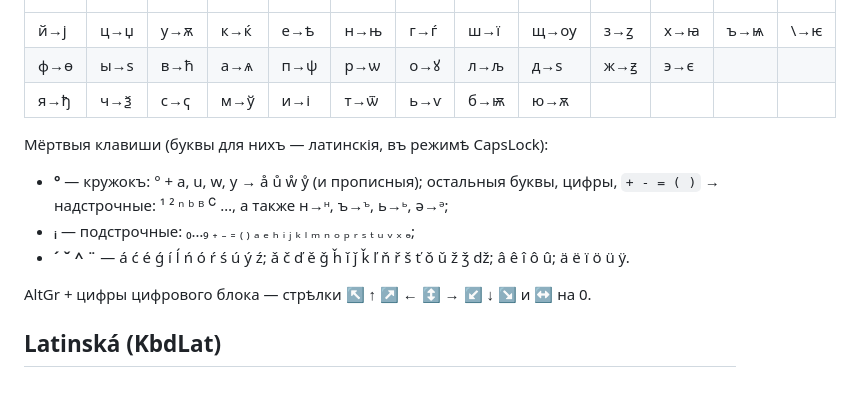
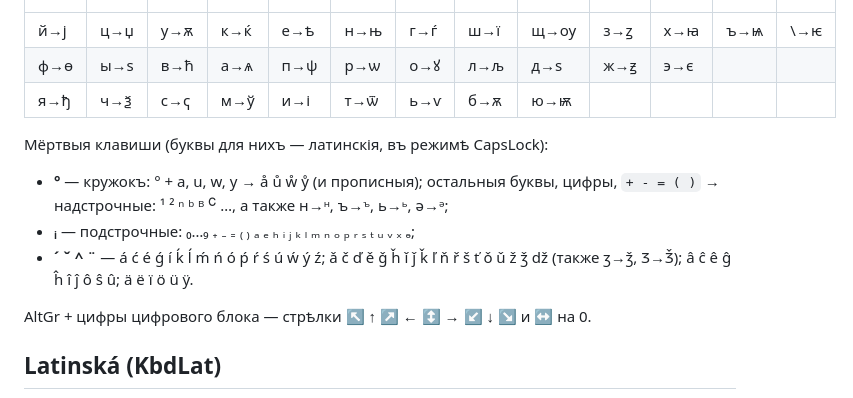
Before and after one commit to OZ1/Kbd, a Markdown page: README.md, the part around the change. Drawn GitHub-style.

Commit message:
KbdSlav: 3.1

```diff
--- a/README.md
+++ b/README.md
@@ -86,14 +86,14 @@ Ctrl+Pause даётъ ETX, Ctrl+Backspace — DEL. Римскія цифры Ⅰ
 |---|---|---|---|---|---|---|---|---|---|---|---|---|
 | й→ј | ц→џ | у→ѫ | к→ќ | е→ѣ | н→њ | г→ѓ | ш→ї | щ→ѹ | з→ꙁ | х→ꙗ | ъ→ѩ | \\→ѥ |
 | ф→ѳ | ы→ѕ | в→ћ | а→ѧ | п→ѱ | р→ѡ | о→ꙋ | л→љ | д→ѕ | ж→ꙃ | э→є | | |
-| я→ђ | ч→ѯ | с→ҁ | м→ў | и→і | т→ѿ | ь→ѵ | б→ѭ | ю→ѫ | | | | |
+| я→ђ | ч→ѯ | с→ҁ | м→ў | и→і | т→ѿ | ь→ѵ | б→ѫ | ю→ѭ | | | | |
 
 Мёртвыя клавиши (буквы для нихъ — латинскія, въ режимѣ CapsLock):
 
 - **°** — кружокъ: ° + a, u, w, y → å ů ẘ ẙ (и прописныя); остальныя буквы, цифры, `+ - = ( )` → надстрочные:
   ¹ ² ⁿ ᵇ ᴮ ꟲ …, а также н→ᵸ, ъ→ꚜ, ь→ꚝ, ә→ᵊ;
 - **ᵢ** — подстрочные: ₀…₉ ₊ ₋ ₌ ₍ ₎ ₐ ₑ ₕ ᵢ ⱼ ₖ ₗ ₘ ₙ ₒ ₚ ᵣ ₛ ₜ ᵤ ᵥ ₓ ₔ;
-- **´ ˇ ^ ¨** — á ć é ǵ í ĺ ń ó ŕ ś ú ý ź; ǎ č ď ě ǧ ȟ ǐ ǰ ǩ ľ ň ř š ť ǒ ǔ ž ǯ ǆ; â ê î ô û; ä ë ï ö ü ÿ.
+- **´ ˇ ^ ¨** — á ć é ǵ í ḱ ĺ ḿ ń ó ṕ ŕ ś ú ẃ ý ź; ǎ č ď ě ǧ ȟ ǐ ǰ ǩ ľ ň ř š ť ǒ ǔ ž ǯ ǆ (также ʒ→ǯ, Ʒ→Ǯ); â ĉ ê ĝ ĥ î ĵ ô ŝ û; ä ë ï ö ü ÿ.
 
 AltGr + цифры цифрового блока — стрѣлки ↖ ↑ ↗ ← ↕ → ↙ ↓ ↘ и ↔ на 0.
 
```
Also changed, not shown: KbdSlav/img/KbdSlav.png, 1 other file.
